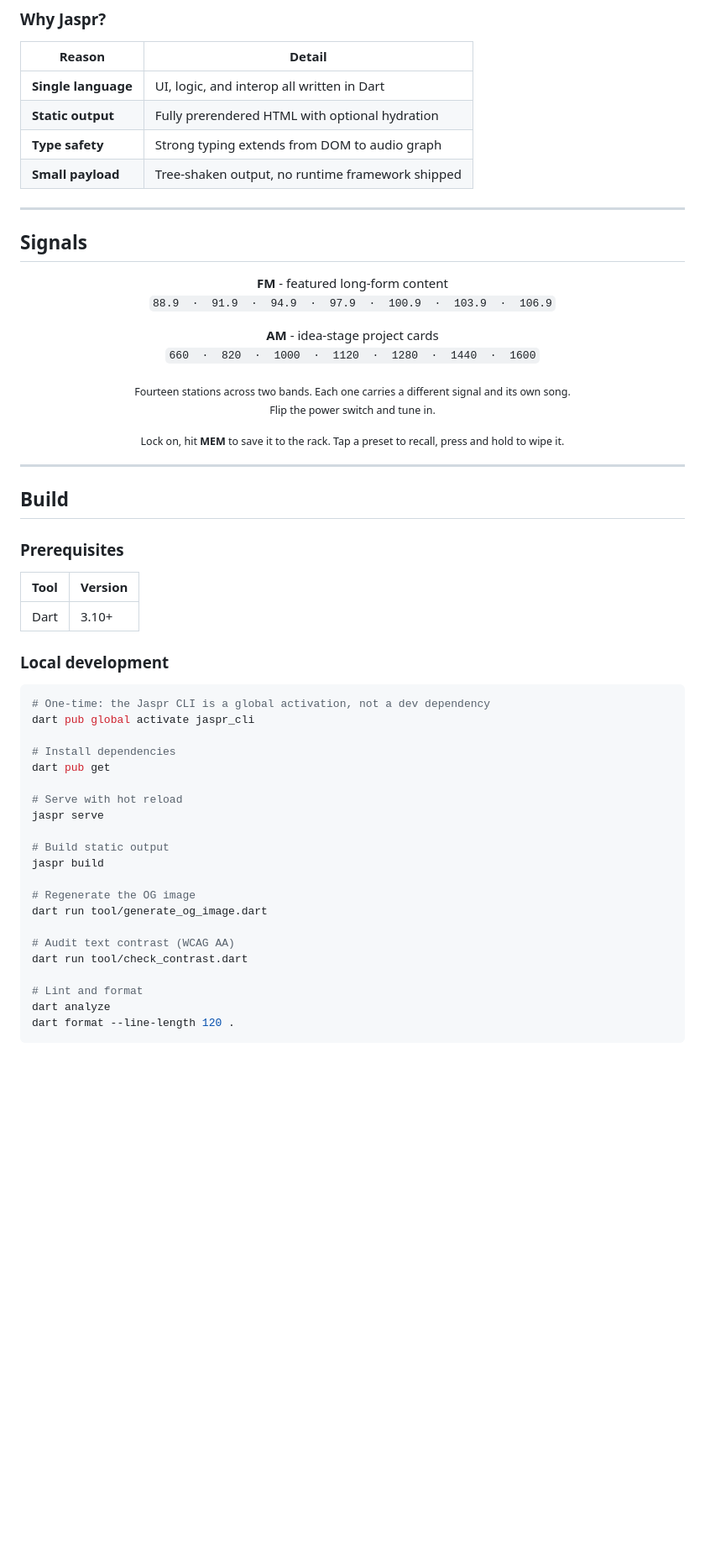
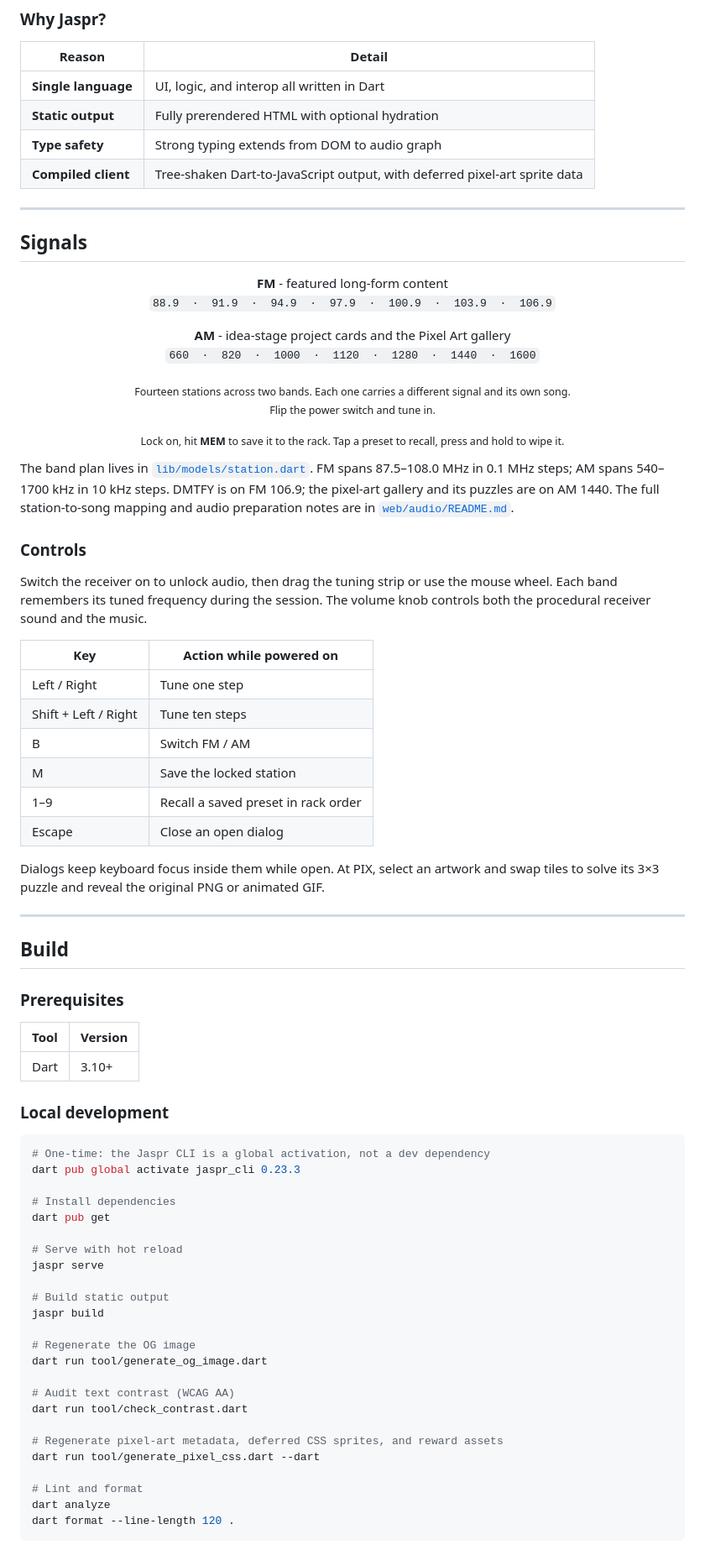
Before and after one commit to mrleisen/mrleisen, a Markdown page: README.md, the part around one of its changes. Shown at 84% size. Drawn GitHub-style; blank space fills up the shorter version.

````diff
--- a/README.md
+++ b/README.md
@@ -111,7 +119,7 @@ It's a small demonstration of what I build: procedural audio, CSS-only visuals,
 | **Single language** | UI, logic, and interop all written in Dart |
 | **Static output** | Fully prerendered HTML with optional hydration |
 | **Type safety** | Strong typing extends from DOM to audio graph |
-| **Small payload** | Tree-shaken output, no runtime framework shipped |
+| **Compiled client** | Tree-shaken Dart-to-JavaScript output, with deferred pixel-art sprite data |
 
 ---
 
@@ -123,7 +131,7 @@ It's a small demonstration of what I build: procedural audio, CSS-only visuals,
 </p>
 
 <p align="center">
-  <strong>AM</strong> - idea-stage project cards<br>
+  <strong>AM</strong> - idea-stage project cards and the Pixel Art gallery<br>
   <code>660 &nbsp;·&nbsp; 820 &nbsp;·&nbsp; 1000 &nbsp;·&nbsp; 1120 &nbsp;·&nbsp; 1280 &nbsp;·&nbsp; 1440 &nbsp;·&nbsp; 1600</code>
 </p>
 
@@ -134,6 +142,23 @@ It's a small demonstration of what I build: procedural audio, CSS-only visuals,
 <p align="center">
   <sub>Lock on, hit <strong>MEM</strong> to save it to the rack. Tap a preset to recall, press and hold to wipe it.</sub>
 </p>
+
+The band plan lives in [`lib/models/station.dart`](lib/models/station.dart). FM spans 87.5–108.0 MHz in 0.1 MHz steps; AM spans 540–1700 kHz in 10 kHz steps. DMTFY is on FM 106.9; the pixel-art gallery and its puzzles are on AM 1440. The full station-to-song mapping and audio preparation notes are in [`web/audio/README.md`](web/audio/README.md).
+
+### Controls
+
+Switch the receiver on to unlock audio, then drag the tuning strip or use the mouse wheel. Each band remembers its tuned frequency during the session. The volume knob controls both the procedural receiver sound and the music.
+
+| Key | Action while powered on |
+|-----|-------------------------|
+| Left / Right | Tune one step |
+| Shift + Left / Right | Tune ten steps |
+| B | Switch FM / AM |
+| M | Save the locked station |
+| 1–9 | Recall a saved preset in rack order |
+| Escape | Close an open dialog |
+
+Dialogs keep keyboard focus inside them while open. At PIX, select an artwork and swap tiles to solve its 3×3 puzzle and reveal the original PNG or animated GIF.
 
 ---
 
@@ -149,7 +174,7 @@ It's a small demonstration of what I build: procedural audio, CSS-only visuals,
 
 ```bash
 # One-time: the Jaspr CLI is a global activation, not a dev dependency
-dart pub global activate jaspr_cli
+dart pub global activate jaspr_cli 0.23.3
 
 # Install dependencies
 dart pub get
@@ -166,6 +191,9 @@ dart run tool/generate_og_image.dart
 # Audit text contrast (WCAG AA)
 dart run tool/check_contrast.dart
 
+# Regenerate pixel-art metadata, deferred CSS sprites, and reward assets
+dart run tool/generate_pixel_css.dart --dart
+
 # Lint and format
 dart analyze
 dart format --line-length 120 .
````
Also changed, not shown: other parts of README.md (+32 -12 lines).
